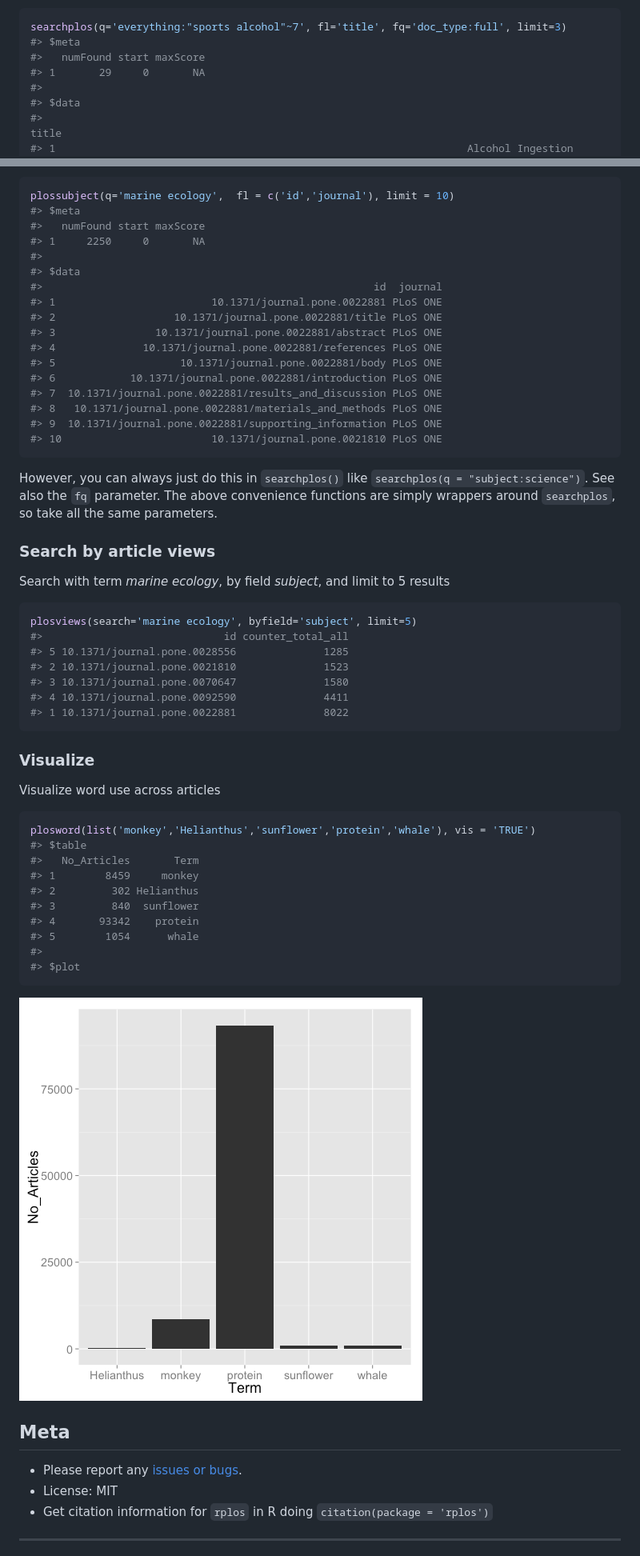
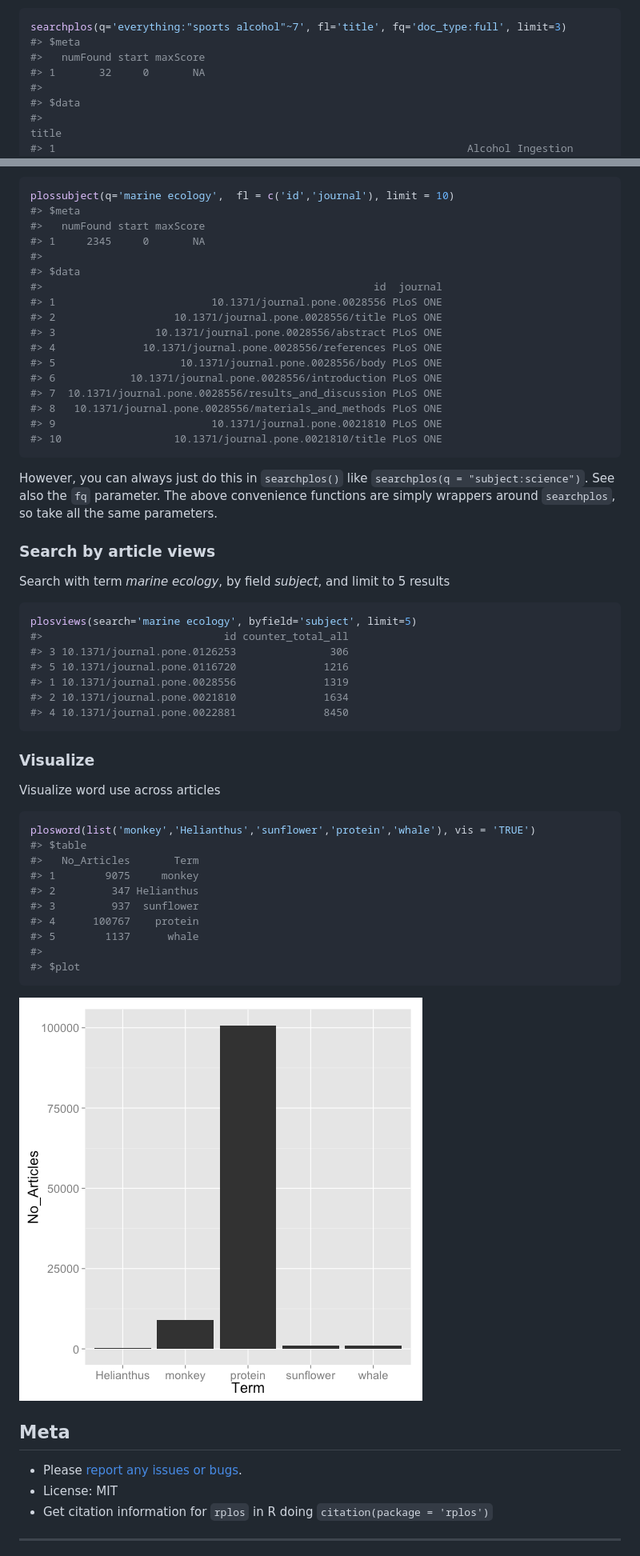
Before and after one commit to ropensci-archive/rplos, a Markdown page: README.md, 2 parts joined by grey strips. Shown: that part at 80% size. Drawn GitHub-style; pictures changed too: inst/assets/img/unnamed-chunk-21-1.png.

````diff
--- a/README.md
+++ b/README.md
@@ -165,7 +165,7 @@ Narrow results to 7 words apart, changing the ~15 to ~7
 searchplos(q='everything:"sports alcohol"~7', fl='title', fq='doc_type:full', limit=3)
 #> $meta
 #>   numFound start maxScore
-#> 1       29     0       NA
+#> 1       32     0       NA
 #>
 #> $data
 #>                                                                                                                                                                                                     title
@@ -337,20 +337,20 @@ For example:
 plossubject(q='marine ecology',  fl = c('id','journal'), limit = 10)
 #> $meta
 #>   numFound start maxScore
-#> 1     2250     0       NA
+#> 1     2345     0       NA
 #>
 #> $data
 #>                                                     id  journal
-#> 1                         10.1371/journal.pone.0022881 PLoS ONE
-#> 2                   10.1371/journal.pone.0022881/title PLoS ONE
-#> 3                10.1371/journal.pone.0022881/abstract PLoS ONE
-#> 4              10.1371/journal.pone.0022881/references PLoS ONE
-#> 5                    10.1371/journal.pone.0022881/body PLoS ONE
-#> 6            10.1371/journal.pone.0022881/introduction PLoS ONE
-#> 7  10.1371/journal.pone.0022881/results_and_discussion PLoS ONE
-#> 8   10.1371/journal.pone.0022881/materials_and_methods PLoS ONE
-#> 9  10.1371/journal.pone.0022881/supporting_information PLoS ONE
-#> 10                        10.1371/journal.pone.0021810 PLoS ONE
+#> 1                         10.1371/journal.pone.0028556 PLoS ONE
+#> 2                   10.1371/journal.pone.0028556/title PLoS ONE
+#> 3                10.1371/journal.pone.0028556/abstract PLoS ONE
+#> 4              10.1371/journal.pone.0028556/references PLoS ONE
+#> 5                    10.1371/journal.pone.0028556/body PLoS ONE
+#> 6            10.1371/journal.pone.0028556/introduction PLoS ONE
+#> 7  10.1371/journal.pone.0028556/results_and_discussion PLoS ONE
+#> 8   10.1371/journal.pone.0028556/materials_and_methods PLoS ONE
+#> 9                         10.1371/journal.pone.0021810 PLoS ONE
+#> 10                  10.1371/journal.pone.0021810/title PLoS ONE
 ```
 
 However, you can always just do this in `searchplos()` like `searchplos(q = "subject:science")`. See also the `fq` parameter. The above convenience functions are simply wrappers around `searchplos`, so take all the same parameters.
@@ -363,11 +363,11 @@ Search with term _marine ecology_, by field _subject_, and limit to 5 results
 ```r
 plosviews(search='marine ecology', byfield='subject', limit=5)
 #>                             id counter_total_all
-#> 5 10.1371/journal.pone.0028556              1285
-#> 2 10.1371/journal.pone.0021810              1523
-#> 3 10.1371/journal.pone.0070647              1580
-#> 4 10.1371/journal.pone.0092590              4411
-#> 1 10.1371/journal.pone.0022881              8022
+#> 3 10.1371/journal.pone.0126253               306
+#> 5 10.1371/journal.pone.0116720              1216
+#> 1 10.1371/journal.pone.0028556              1319
+#> 2 10.1371/journal.pone.0021810              1634
+#> 4 10.1371/journal.pone.0022881              8450
 ```
 
 ### Visualize
@@ -379,11 +379,11 @@ Visualize word use across articles
 plosword(list('monkey','Helianthus','sunflower','protein','whale'), vis = 'TRUE')
 #> $table
 #>   No_Articles       Term
-#> 1        8459     monkey
-#> 2         302 Helianthus
-#> 3         840  sunflower
-#> 4       93342    protein
-#> 5        1054      whale
+#> 1        9075     monkey
+#> 2         347 Helianthus
+#> 3         937  sunflower
+#> 4      100767    protein
+#> 5        1137      whale
 #>
 #> $plot
 ```
@@ -392,7 +392,7 @@ plosword(list('monkey','Helianthus','sunflower','protein','whale'), vis = 'TRUE'
 
 ## Meta
 
-* Please report any [issues or bugs](https://github.com/ropensci/rplos/issues).
+* Please [report any issues or bugs](https://github.com/ropensci/rplos/issues).
 * License: MIT
 * Get citation information for `rplos` in R doing `citation(package = 'rplos')`
 
````
Also changed, not shown: other parts of README.md (+61 -61 lines), 1 other file.
